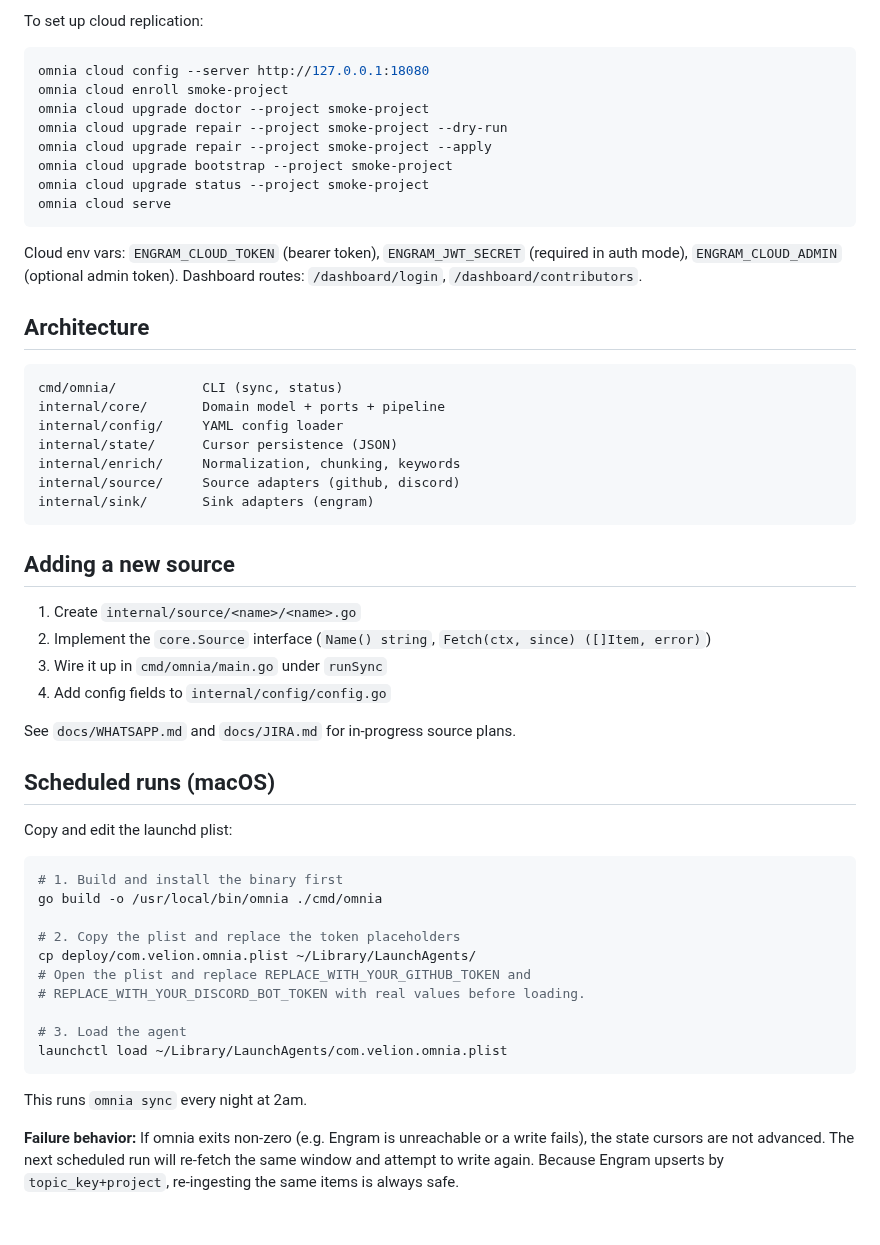
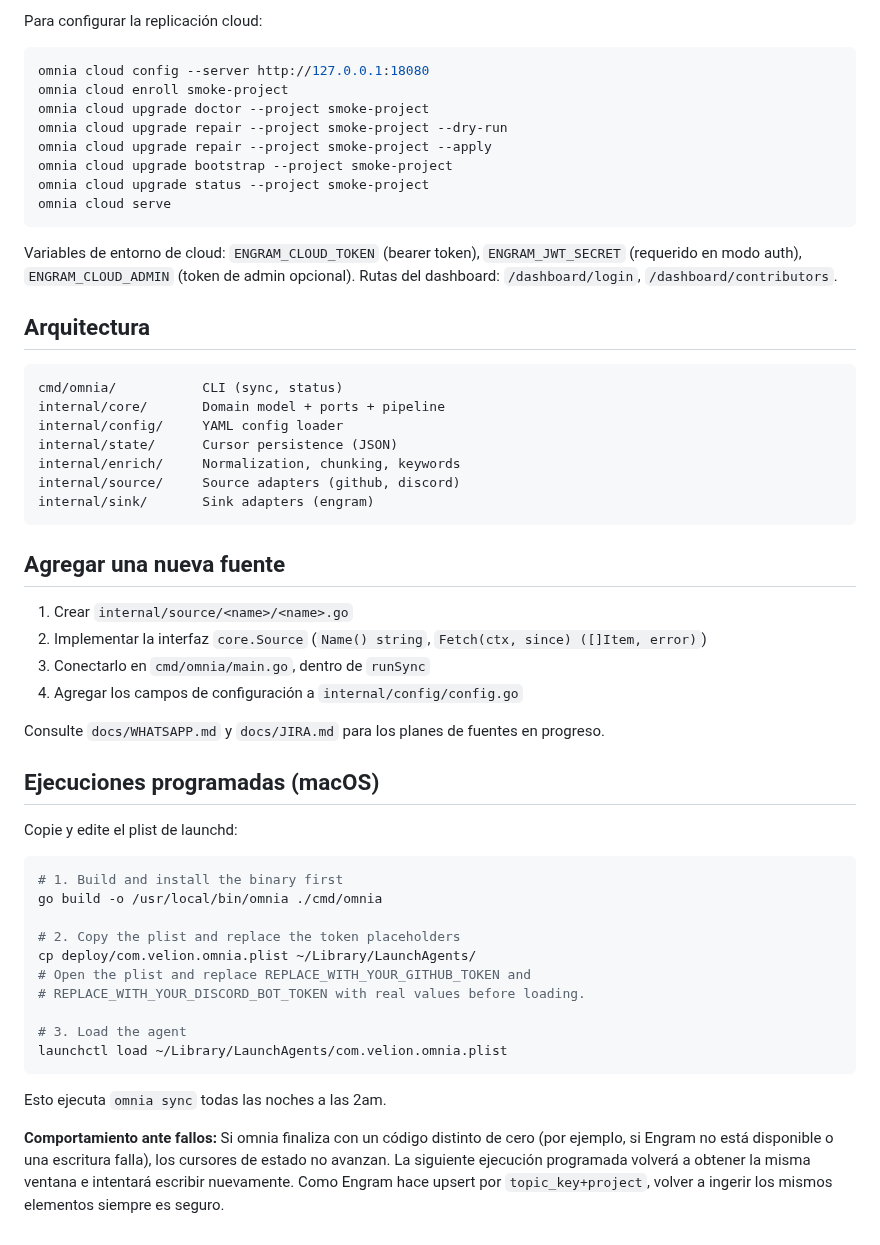
Before and after one commit to Velion-SpA/omnia, a Markdown page: README.md, the part around one of its changes. Rendered like a GitHub page.

````diff
--- a/README.md
+++ b/README.md
@@ -146,5 +154,5 @@ Omnia is local-first: local SQLite is the source of truth; cloud features are op
 
-To set up cloud replication:
+Para configurar la replicación cloud:
 
 ```bash
 omnia cloud config --server http://127.0.0.1:18080
@@ -157,10 +165,11 @@ omnia cloud upgrade status --project smoke-project
 omnia cloud serve
 ```
 
-Cloud env vars: `ENGRAM_CLOUD_TOKEN` (bearer token), `ENGRAM_JWT_SECRET` (required in auth mode), `ENGRAM_CLOUD_ADMIN` (optional admin token).
-Dashboard routes: `/dashboard/login`, `/dashboard/contributors`.
+Variables de entorno de cloud: `ENGRAM_CLOUD_TOKEN` (bearer token), `ENGRAM_JWT_SECRET` (requerido en modo
+auth), `ENGRAM_CLOUD_ADMIN` (token de admin opcional).
+Rutas del dashboard: `/dashboard/login`, `/dashboard/contributors`.
 
-## Architecture
+## Arquitectura
 
 ```
 cmd/omnia/           CLI (sync, status)
@@ -172,18 +181,18 @@ internal/source/     Source adapters (github, discord)
 internal/sink/       Sink adapters (engram)
 ```
 
-## Adding a new source
+## Agregar una nueva fuente
 
-1. Create `internal/source/<name>/<name>.go`
-2. Implement the `core.Source` interface (`Name() string`, `Fetch(ctx, since) ([]Item, error)`)
-3. Wire it up in `cmd/omnia/main.go` under `runSync`
-4. Add config fields to `internal/config/config.go`
+1. Crear `internal/source/<name>/<name>.go`
+2. Implementar la interfaz `core.Source` (`Name() string`, `Fetch(ctx, since) ([]Item, error)`)
+3. Conectarlo en `cmd/omnia/main.go`, dentro de `runSync`
+4. Agregar los campos de configuración a `internal/config/config.go`
 
-See `docs/WHATSAPP.md` and `docs/JIRA.md` for in-progress source plans.
+Consulte `docs/WHATSAPP.md` y `docs/JIRA.md` para los planes de fuentes en progreso.
 
-## Scheduled runs (macOS)
+## Ejecuciones programadas (macOS)
 
-Copy and edit the launchd plist:
+Copie y edite el plist de launchd:
 
 ```sh
 # 1. Build and install the binary first
@@ -198,9 +207,9 @@ cp deploy/com.velion.omnia.plist ~/Library/LaunchAgents/
 launchctl load ~/Library/LaunchAgents/com.velion.omnia.plist
 ```
 
-This runs `omnia sync` every night at 2am.
+Esto ejecuta `omnia sync` todas las noches a las 2am.
 
-**Failure behavior:** If omnia exits non-zero (e.g. Engram is unreachable or a write fails),
-the state cursors are not advanced. The next scheduled run will re-fetch the same window
-and attempt to write again. Because Engram upserts by `topic_key+project`, re-ingesting
-the same items is always safe.
+**Comportamiento ante fallos:** Si omnia finaliza con un código distinto de cero (por ejemplo, si Engram
+no está disponible o una escritura falla), los cursores de estado no avanzan. La siguiente ejecución
+programada volverá a obtener la misma ventana e intentará escribir nuevamente. Como Engram hace upsert
+por `topic_key+project`, volver a ingerir los mismos elementos siempre es seguro.
````
Also changed, not shown: other parts of README.md (+62 -54 lines), assets/branding/omnia-banner.png.
